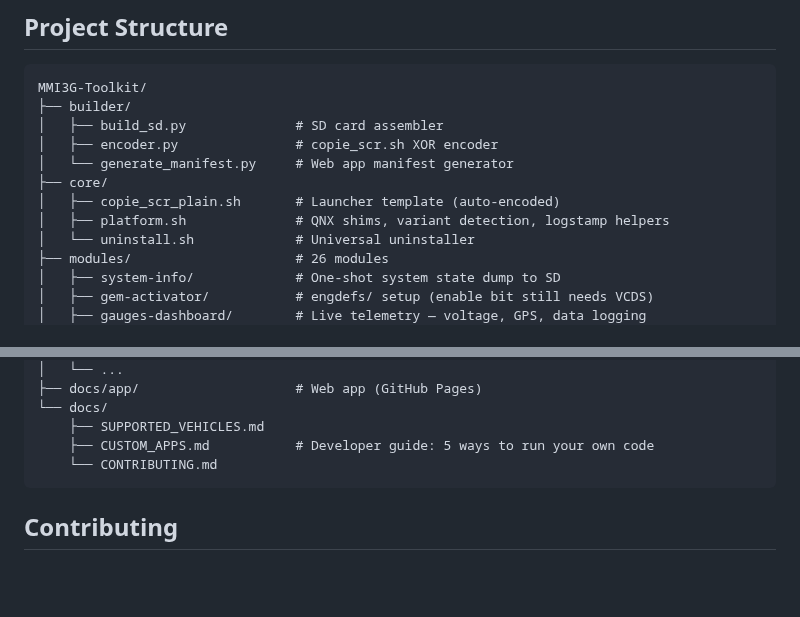
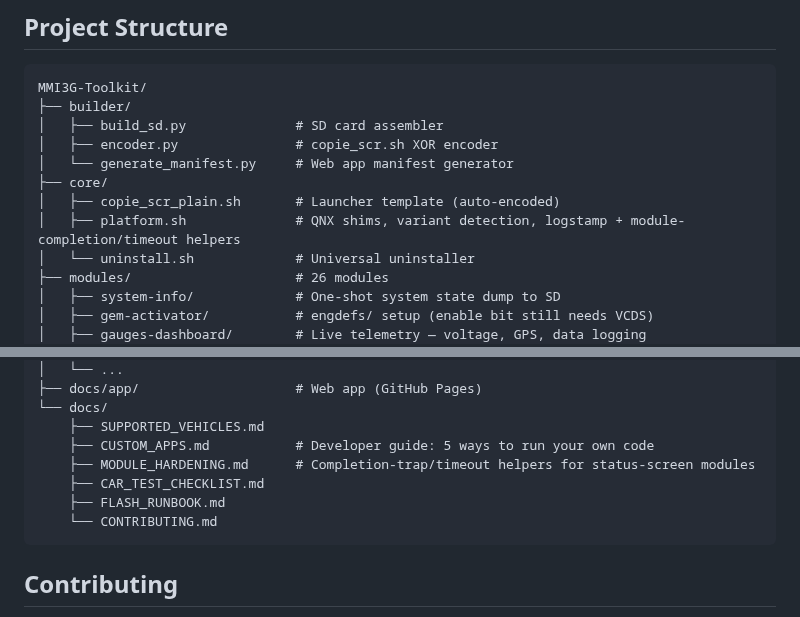
Before and after one commit to dspl1236/MMI3G-Toolkit, a Markdown page: README.md, 2 parts joined by grey strips. Drawn GitHub-style; blank space fills up the shorter version.

Commit message:
docs(readme): note platform.sh hardening helpers + list missing docs/
platform.sh now also provides the module-completion/timeout helpers
(mmi_show_screen / mmi_arm_completion / mmi_run_bounded); its one-line
Project Structure description only said "QNX shims, variant detection,
logstamp helpers". Also add the three docs/ files missing from that list:
MODULE_HARDENING.md, CAR_TEST_CHECKLIST.md, FLASH_RUNBOOK.md.

Co-Authored-By: Claude Opus 4.8 <noreply@anthropic.com>

````diff
--- a/README.md
+++ b/README.md
@@ -212,7 +212,7 @@ MMI3G-Toolkit/
 │   └── generate_manifest.py     # Web app manifest generator
 ├── core/
 │   ├── copie_scr_plain.sh       # Launcher template (auto-encoded)
-│   ├── platform.sh              # QNX shims, variant detection, logstamp helpers
+│   ├── platform.sh              # QNX shims, variant detection, logstamp + module-completion/timeout helpers
 │   └── uninstall.sh             # Universal uninstaller
 ├── modules/                     # 26 modules
 │   ├── system-info/             # One-shot system state dump to SD
@@ -273,6 +273,9 @@ MMI3G-Toolkit/
 └── docs/
     ├── SUPPORTED_VEHICLES.md
     ├── CUSTOM_APPS.md           # Developer guide: 5 ways to run your own code
+    ├── MODULE_HARDENING.md      # Completion-trap/timeout helpers for status-screen modules
+    ├── CAR_TEST_CHECKLIST.md
+    ├── FLASH_RUNBOOK.md
     └── CONTRIBUTING.md
 ```
 
````
